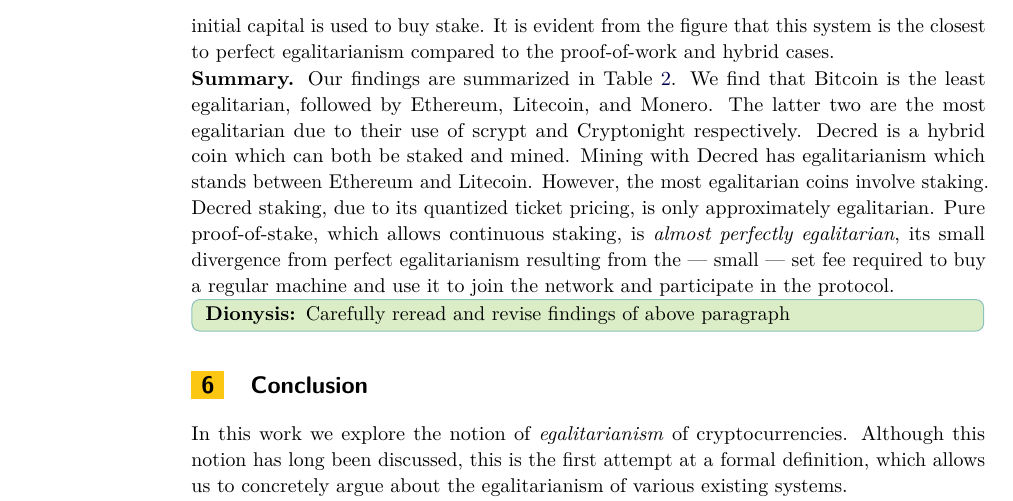
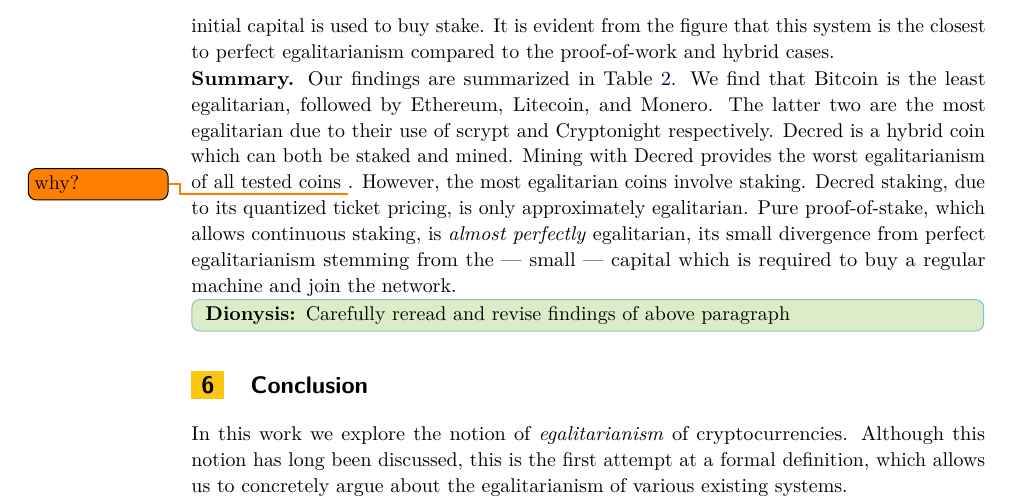
Before and after one commit to decrypto-org/egalitarianism, a LaTeX thesis (egalitarianism.tex, which reads experiments.tex): part of page 14 of 19, cut so that both start at the same text. Compiled offline with pdfLaTeX.

Commit message:
Fix summary paragraph for Decred mining

```diff
--- a/experiments.tex
+++ b/experiments.tex
@@ -291,13 +291,13 @@ Our findings are summarized in Table~\ref{tbl:egalitarianism}. We find that
 Bitcoin is the least egalitarian, followed by Ethereum, Litecoin, and Monero.
 The latter two are the most egalitarian due to their use of scrypt and
 Cryptonight respectively. Decred is a hybrid coin which can both be staked and
-mined. Mining with Decred has egalitarianism which stands between Ethereum and
-Litecoin. However, the most egalitarian coins involve staking. Decred staking,
-due to its quantized ticket pricing, is only approximately egalitarian. Pure
-proof-of-stake, which allows continuous staking, is \emph{almost perfectly
-egalitarian}, its small divergence from perfect egalitarianism resulting from
-the --- small --- set fee required to buy a regular machine and use it to join
-the network and participate in the protocol.
+mined. Mining with Decred provides the worst egalitarianism of all tested
+coins \todo{why?}. However, the most egalitarian coins involve staking. Decred staking, due
+to its quantized ticket pricing, is only approximately egalitarian. Pure
+proof-of-stake, which allows continuous staking, is \emph{almost perfectly}
+egalitarian, its small divergence from perfect egalitarianism stemming from
+the --- small --- capital which is required to buy a regular machine and
+join the network.
 
 \dionyziz{Carefully reread and revise findings of above paragraph}
 
```
